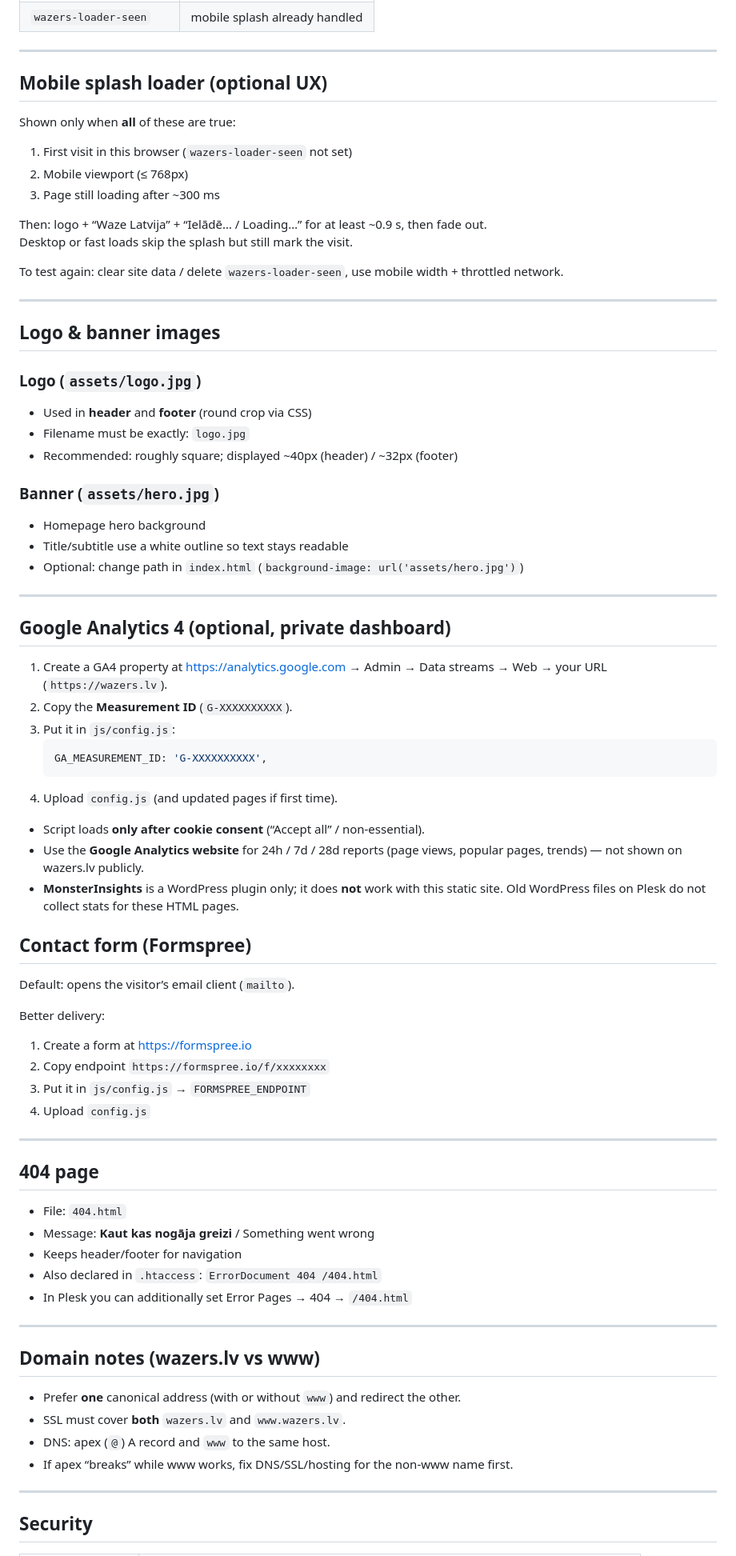
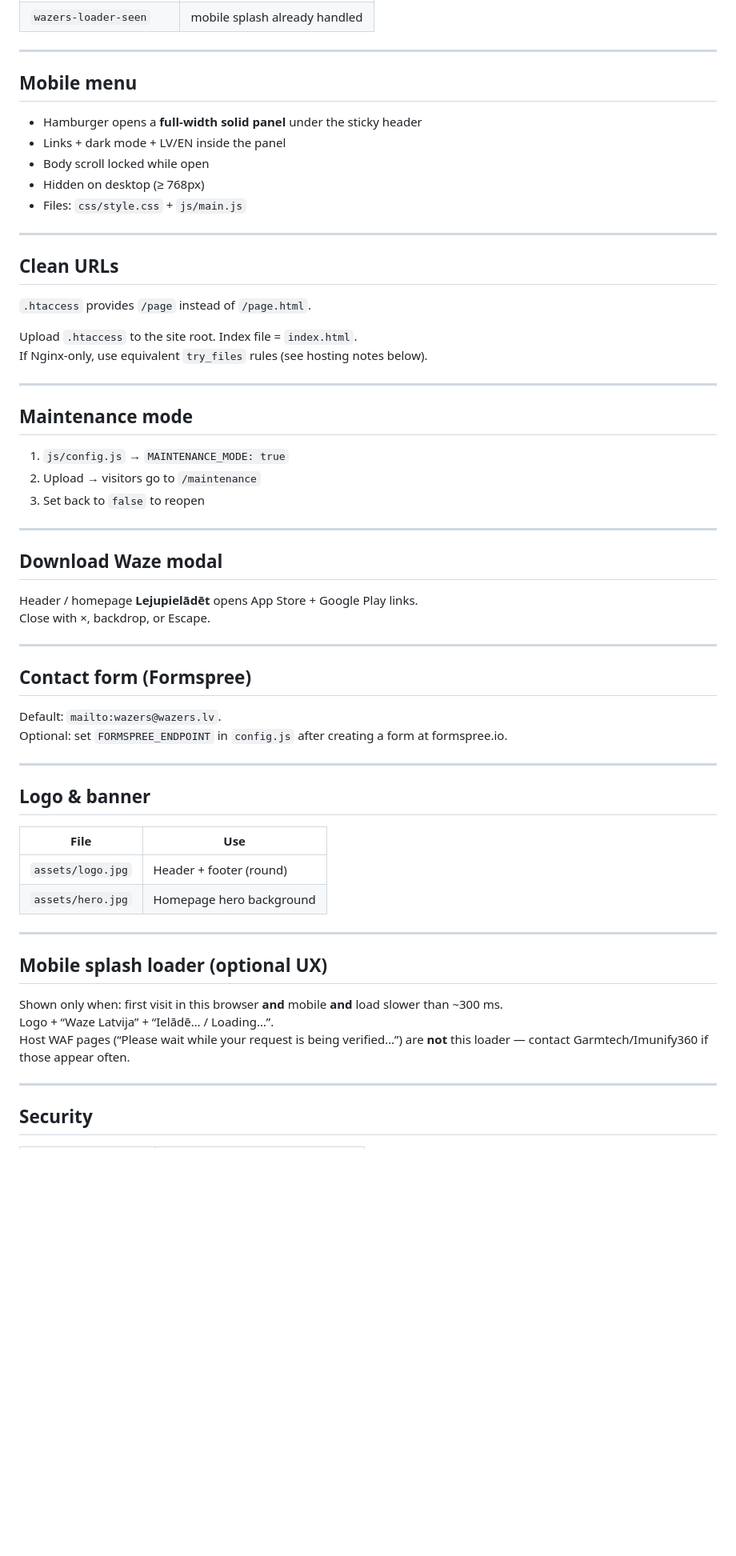
Before and after one commit to 6HosT-io/wazers, a Markdown page: README.md, the part around one of its changes. Shown at 80% size. Drawn GitHub-style; blank space fills up the shorter version.

````diff
--- a/README.md
+++ b/README.md
@@ -160,80 +132,61 @@ Close with ×, backdrop click, or Escape. Present on all main pages.
 
 ---
 
-## Mobile splash loader (optional UX)
+## Mobile menu
 
-Shown only when **all** of these are true:
-
-1. First visit in this browser (`wazers-loader-seen` not set)
-2. Mobile viewport (≤ 768px)
-3. Page still loading after ~300 ms
-
-Then: logo + “Waze Latvija” + “Ielādē… / Loading…” for at least ~0.9 s, then fade out.
-Desktop or fast loads skip the splash but still mark the visit.
-
-To test again: clear site data / delete `wazers-loader-seen`, use mobile width + throttled network.
+- Hamburger opens a **full-width solid panel** under the sticky header
+- Links + dark mode + LV/EN inside the panel
+- Body scroll locked while open
+- Hidden on desktop (≥ 768px)
+- Files: `css/style.css` + `js/main.js`
 
 ---
 
-## Logo & banner images
+## Clean URLs
 
-### Logo (`assets/logo.jpg`)
+`.htaccess` provides `/page` instead of `/page.html`.
 
-- Used in **header** and **footer** (round crop via CSS)
-- Filename must be exactly: `logo.jpg`
-- Recommended: roughly square; displayed ~40px (header) / ~32px (footer)
-
-### Banner (`assets/hero.jpg`)
-
-- Homepage hero background
-- Title/subtitle use a white outline so text stays readable
-- Optional: change path in `index.html` (`background-image: url('assets/hero.jpg')`)
+Upload `.htaccess` to the site root. Index file = `index.html`.
+If Nginx-only, use equivalent `try_files` rules (see hosting notes below).
 
 ---
 
-## Google Analytics 4 (optional, private dashboard)
+## Maintenance mode
 
-1. Create a GA4 property at https://analytics.google.com → Admin → Data streams → Web → your URL (`https://wazers.lv`).
-2. Copy the **Measurement ID** (`G-XXXXXXXXXX`).
-3. Put it in `js/config.js`:
-   ```js
-   GA_MEASUREMENT_ID: 'G-XXXXXXXXXX',
-   ```
-4. Upload `config.js` (and updated pages if first time).
+1. `js/config.js` → `MAINTENANCE_MODE: true`
+2. Upload → visitors go to `/maintenance`
+3. Set back to `false` to reopen
 
-- Script loads **only after cookie consent** (“Accept all” / non-essential).
-- Use the **Google Analytics website** for 24h / 7d / 28d reports (page views, popular pages, trends) — not shown on wazers.lv publicly.
-- **MonsterInsights** is a WordPress plugin only; it does **not** work with this static site. Old WordPress files on Plesk do not collect stats for these HTML pages.
+---
+
+## Download Waze modal
+
+Header / homepage **Lejupielādēt** opens App Store + Google Play links.
+Close with ×, backdrop, or Escape.
+
+---
 
 ## Contact form (Formspree)
 
-Default: opens the visitor’s email client (`mailto`).
-
-Better delivery:
-
-1. Create a form at https://formspree.io
-2. Copy endpoint `https://formspree.io/f/xxxxxxxx`
-3. Put it in `js/config.js` → `FORMSPREE_ENDPOINT`
-4. Upload `config.js`
+Default: `mailto:wazers@wazers.lv`.
+Optional: set `FORMSPREE_ENDPOINT` in `config.js` after creating a form at formspree.io.
 
 ---
 
-## 404 page
+## Logo & banner
 
-- File: `404.html`
-- Message: **Kaut kas nogāja greizi** / Something went wrong
-- Keeps header/footer for navigation
-- Also declared in `.htaccess`: `ErrorDocument 404 /404.html`
-- In Plesk you can additionally set Error Pages → 404 → `/404.html`
+| File | Use |
+|------|-----|
+| `assets/logo.jpg` | Header + footer (round) |
+| `assets/hero.jpg` | Homepage hero background |
 
 ---
 
-## Domain notes (wazers.lv vs www)
+## Mobile splash loader (optional UX)
 
-- Prefer **one** canonical address (with or without `www`) and redirect the other.
-- SSL must cover **both** `wazers.lv` and `www.wazers.lv`.
-- DNS: apex (`@`) A record and `www` to the same host.
-- If apex “breaks” while www works, fix DNS/SSL/hosting for the non-www name first.
+Shown only when: first visit in this browser **and** mobile **and** load slower than ~300 ms.
+Logo + “Waze Latvija” + “Ielādē… / Loading…”.
+Host WAF pages (“Please wait while your request is being verified…”) are **not** this loader — contact Garmtech/Imunify360 if those appear often.
 
 ---
 
````
Also changed, not shown: other parts of README.md (+65 -116 lines).
